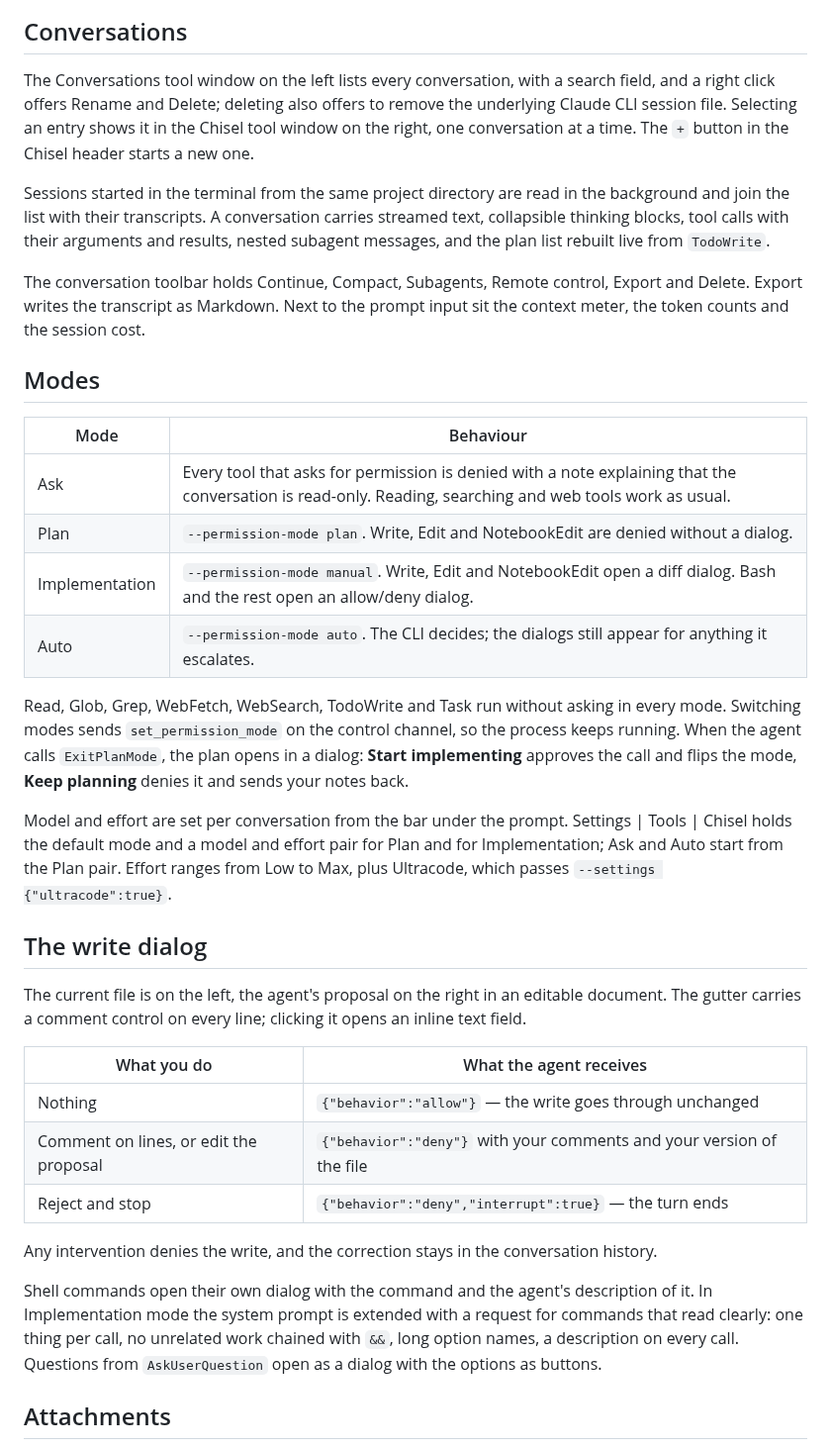
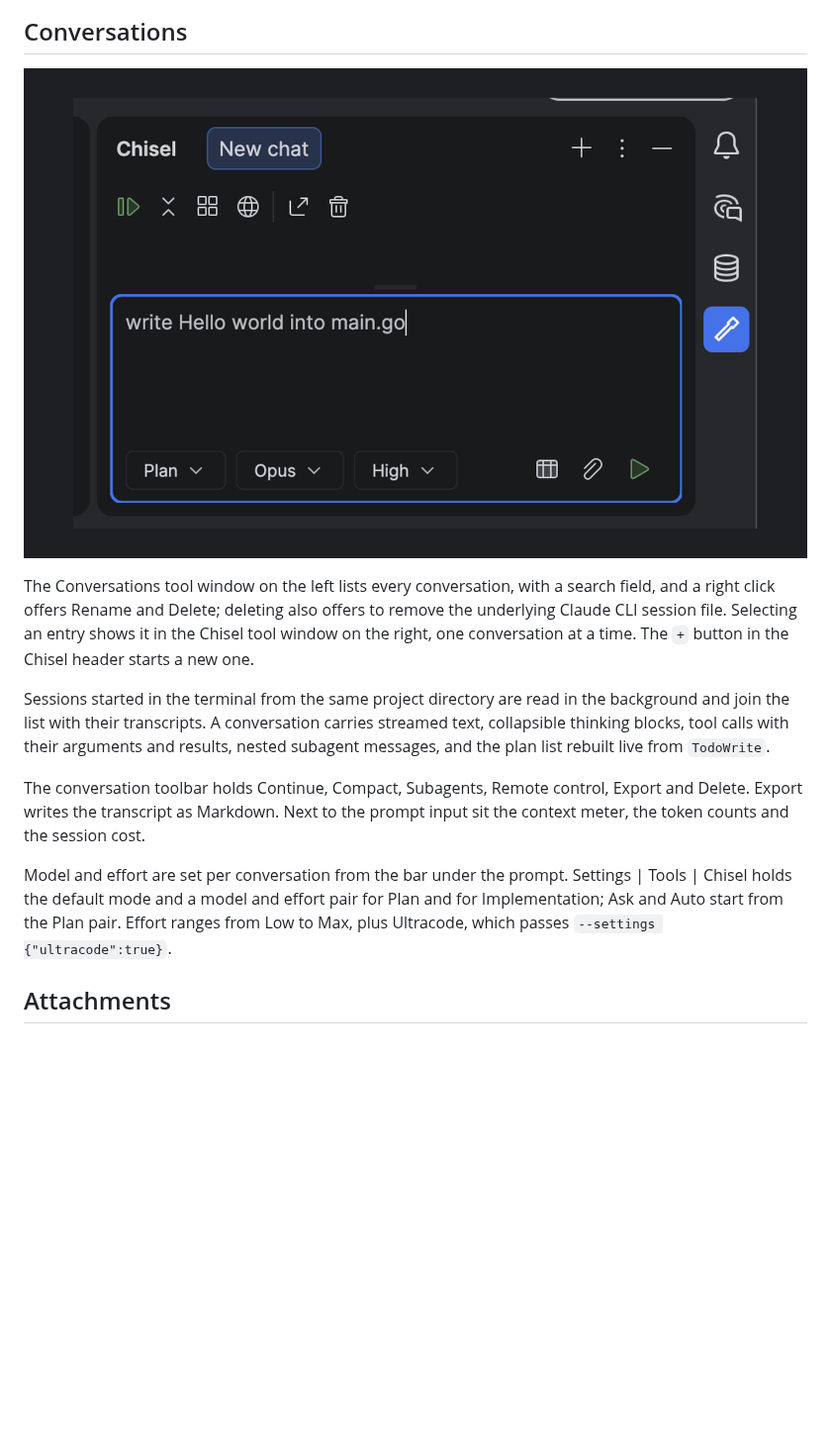
Before and after one commit to matisiekpl/chisel, a Markdown page: README.md, the part around one of its changes. Shown at 99% size. GitHub-like rendering; blank space fills up the shorter version.

```diff
--- a/README.md
+++ b/README.md
@@ -7,5 +70,7 @@ every file write in front of you before it lands on disk.
 
 ## Conversations
+
+![The prompt input](screenshots/prompt.png)
 
 The Conversations tool window on the left lists every conversation, with a search field, and a
 right click offers Rename and Delete; deleting also offers to remove the underlying Claude CLI
@@ -21,42 +86,10 @@ The conversation toolbar holds Continue, Compact, Subagents, Remote control, Exp
 Export writes the transcript as Markdown. Next to the prompt input sit the context meter, the
 token counts and the session cost.
 
-## Modes
-
-| Mode | Behaviour |
-| --- | --- |
-| Ask | Every tool that asks for permission is denied with a note explaining that the conversation is read-only. Reading, searching and web tools work as usual. |
-| Plan | `--permission-mode plan`. Write, Edit and NotebookEdit are denied without a dialog. |
-| Implementation | `--permission-mode manual`. Write, Edit and NotebookEdit open a diff dialog. Bash and the rest open an allow/deny dialog. |
-| Auto | `--permission-mode auto`. The CLI decides; the dialogs still appear for anything it escalates. |
-
-Read, Glob, Grep, WebFetch, WebSearch, TodoWrite and Task run without asking in every mode.
-Switching modes sends `set_permission_mode` on the control channel, so the process keeps running.
-When the agent calls `ExitPlanMode`, the plan opens in a dialog: **Start implementing** approves
-the call and flips the mode, **Keep planning** denies it and sends your notes back.
-
 Model and effort are set per conversation from the bar under the prompt. Settings | Tools |
 Chisel holds the default mode and a model and effort pair for Plan and for Implementation; Ask
 and Auto start from the Plan pair. Effort ranges from Low to Max, plus Ultracode, which passes
 `--settings {"ultracode":true}`.
-
-## The write dialog
-
-The current file is on the left, the agent's proposal on the right in an editable document.
-The gutter carries a comment control on every line; clicking it opens an inline text field.
-
-| What you do | What the agent receives |
-| --- | --- |
-| Nothing | `{"behavior":"allow"}` — the write goes through unchanged |
-| Comment on lines, or edit the proposal | `{"behavior":"deny"}` with your comments and your version of the file |
-| Reject and stop | `{"behavior":"deny","interrupt":true}` — the turn ends |
-
-Any intervention denies the write, and the correction stays in the conversation history.
-
-Shell commands open their own dialog with the command and the agent's description of it. In
-Implementation mode the system prompt is extended with a request for commands that read clearly:
-one thing per call, no unrelated work chained with `&&`, long option names, a description on
-every call. Questions from `AskUserQuestion` open as a dialog with the options as buttons.
 
 ## Attachments
 
```
Also changed, not shown: other parts of README.md (+66 -13 lines), screenshots/plan.png (added), screenshots/review-comment.png (added), screenshots/review-edit.png (added).
